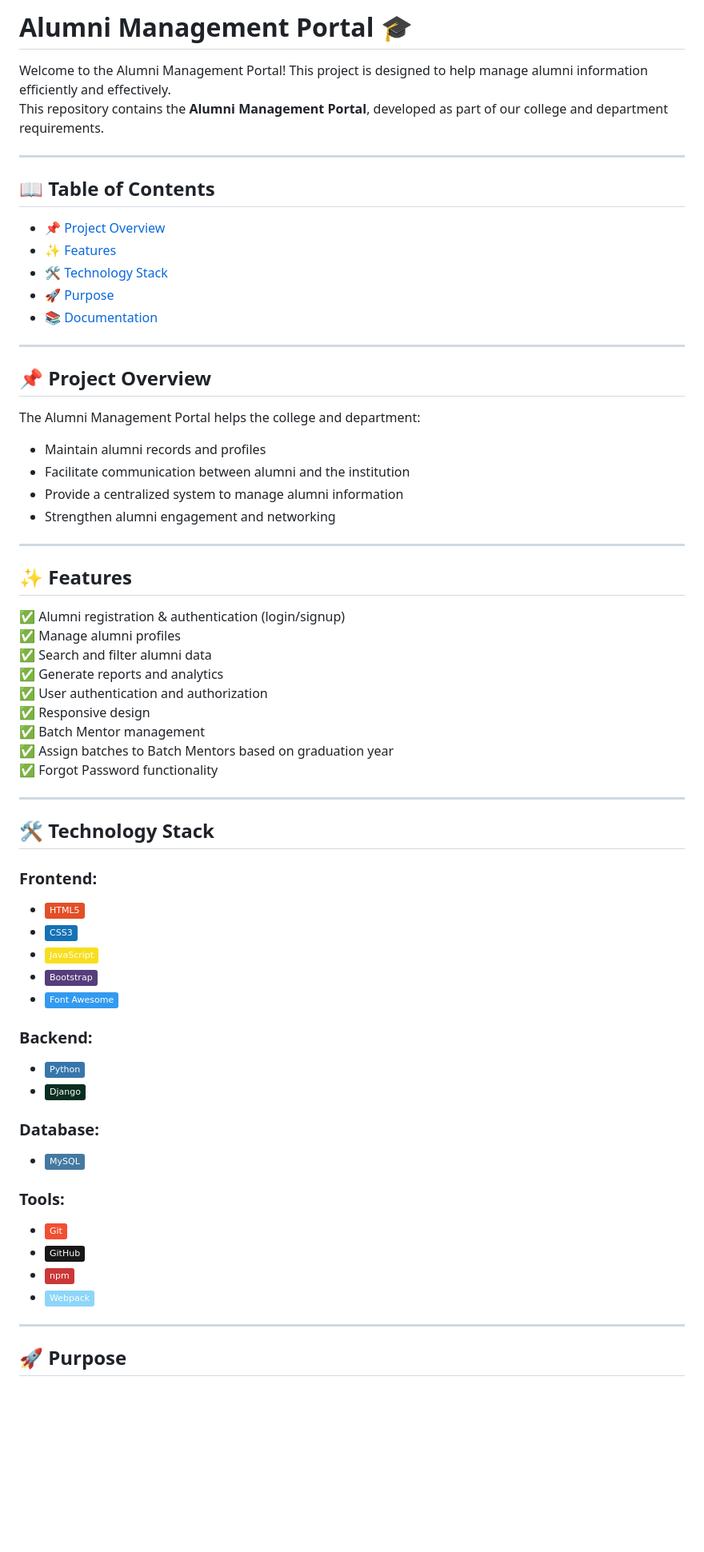
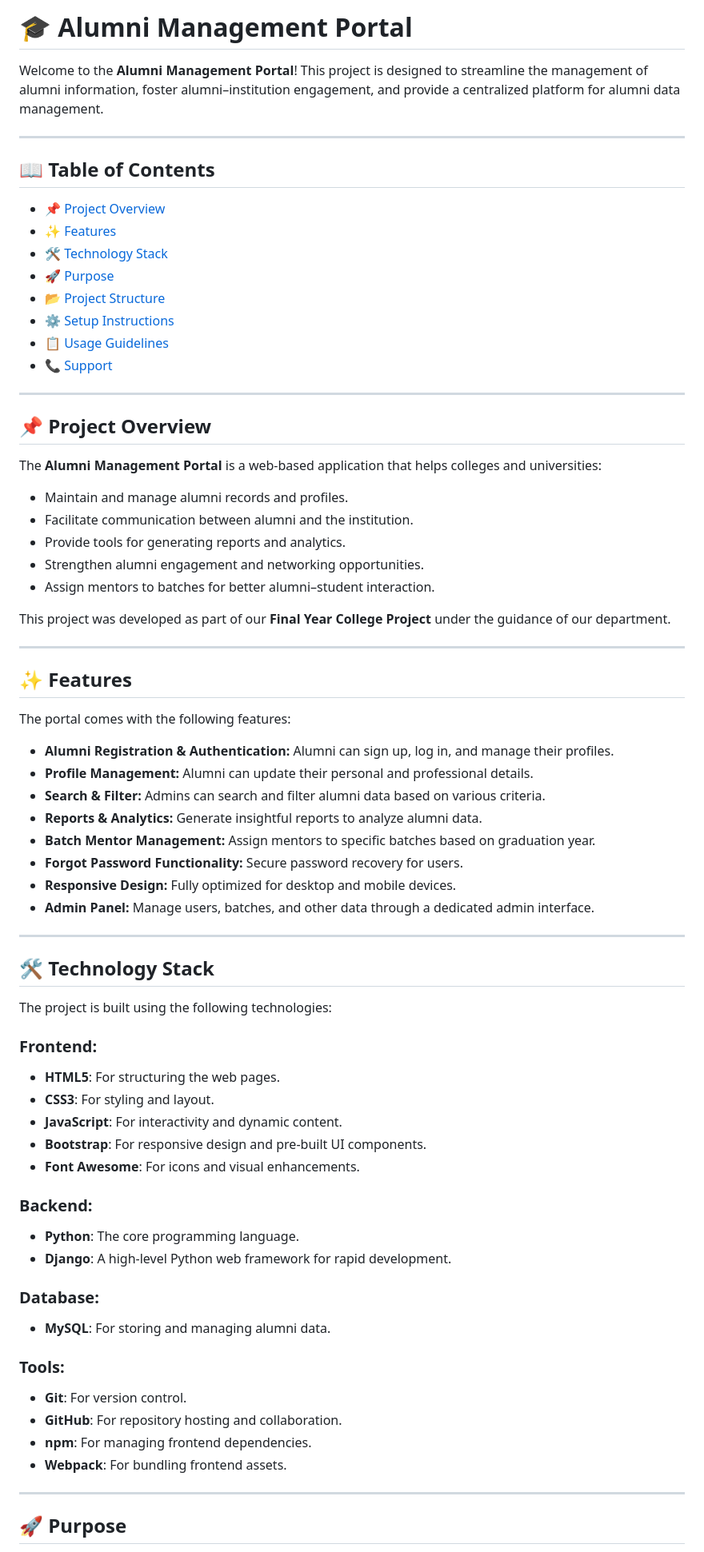
Before and after one commit to darkrai2699-cyber/tnp-web, a Markdown page: README.md, the part around the change printed below. Shown: that part at 80% size. Drawn GitHub-style; badges without logos; blank space fills up the shorter version.

```diff
--- a/README.md
+++ b/README.md
@@ -1,7 +1,6 @@
-# Alumni Management Portal 🎓
+# 🎓 Alumni Management Portal
 
-Welcome to the Alumni Management Portal! This project is designed to help manage alumni information efficiently and effectively.
-This repository contains the **Alumni Management Portal**, developed as part of our college and department requirements.
+Welcome to the **Alumni Management Portal**! This project is designed to streamline the management of alumni information, foster alumni–institution engagement, and provide a centralized platform for alumni data management.
 
 ---
 
@@ -10,54 +9,63 @@ This repository contains the **Alumni Management Portal**, developed as part of
 - [✨ Features](#-features)
 - [🛠️ Technology Stack](#️-technology-stack)
 - [🚀 Purpose](#-purpose)
-- [📚 Documentation](#-documentation)
+- [📂 Project Structure](#-project-structure)
+- [⚙️ Setup Instructions](#️-setup-instructions)
+- [📋 Usage Guidelines](#-usage-guidelines)
+- [📞 Support](#-support)
 
 ---
 
 ## 📌 Project Overview
-The Alumni Management Portal helps the college and department:
-- Maintain alumni records and profiles
-- Facilitate communication between alumni and the institution
-- Provide a centralized system to manage alumni information
-- Strengthen alumni engagement and networking
+
+The **Alumni Management Portal** is a web-based application that helps colleges and universities:
+- Maintain and manage alumni records and profiles.
+- Facilitate communication between alumni and the institution.
+- Provide tools for generating reports and analytics.
+- Strengthen alumni engagement and networking opportunities.
+- Assign mentors to batches for better alumni–student interaction.
+
+This project was developed as part of our **Final Year College Project** under the guidance of our department.
 
 ---
 
 ## ✨ Features
 
-✅ Alumni registration & authentication (login/signup)
-✅ Manage alumni profiles
-✅ Search and filter alumni data
-✅ Generate reports and analytics
-✅ User authentication and authorization
-✅ Responsive design
-✅ Batch Mentor management
-✅ Assign batches to Batch Mentors based on graduation year
-✅ Forgot Password functionality
+The portal comes with the following features:
+- **Alumni Registration & Authentication:** Alumni can sign up, log in, and manage their profiles.
+- **Profile Management:** Alumni can update their personal and professional details.
+- **Search & Filter:** Admins can search and filter alumni data based on various criteria.
+- **Reports & Analytics:** Generate insightful reports to analyze alumni data.
+- **Batch Mentor Management:** Assign mentors to specific batches based on graduation year.
+- **Forgot Password Functionality:** Secure password recovery for users.
+- **Responsive Design:** Fully optimized for desktop and mobile devices.
+- **Admin Panel:** Manage users, batches, and other data through a dedicated admin interface.
 
 ---
 
 ## 🛠️ Technology Stack
 
+The project is built using the following technologies:
+
 ### **Frontend:**
-- ![HTML5](https://img.shields.io/badge/HTML5-E34F26?style=flat&logo=html5&logoColor=white)
-- ![CSS3](https://img.shields.io/badge/CSS3-1572B6?style=flat&logo=css3&logoColor=white)
-- ![JavaScript](https://img.shields.io/badge/JavaScript-F7DF1E?style=flat&logo=javascript&logoColor=black)
-- ![Bootstrap](https://img.shields.io/badge/Bootstrap-563D7C?style=flat&logo=bootstrap&logoColor=white)
-- ![Font Awesome](https://img.shields.io/badge/Font%20Awesome-339AF0?style=flat&logo=font-awesome&logoColor=white)
+- **HTML5**: For structuring the web pages.
+- **CSS3**: For styling and layout.
+- **JavaScript**: For interactivity and dynamic content.
+- **Bootstrap**: For responsive design and pre-built UI components.
+- **Font Awesome**: For icons and visual enhancements.
 
 ### **Backend:**
-- ![Python](https://img.shields.io/badge/Python-3776AB?style=flat&logo=python&logoColor=white)
-- ![Django](https://img.shields.io/badge/Django-092E20?style=flat&logo=django&logoColor=white)
+- **Python**: The core programming language.
+- **Django**: A high-level Python web framework for rapid development.
 
 ### **Database:**
-- ![MySQL](https://img.shields.io/badge/MySQL-4479A1?style=flat&logo=mysql&logoColor=white)
+- **MySQL**: For storing and managing alumni data.
 
 ### **Tools:**
-- ![Git](https://img.shields.io/badge/Git-F05032?style=flat&logo=git&logoColor=white)
-- ![GitHub](https://img.shields.io/badge/GitHub-181717?style=flat&logo=github&logoColor=white)
-- ![npm](https://img.shields.io/badge/npm-CB3837?style=flat&logo=npm&logoColor=white)
-- ![Webpack](https://img.shields.io/badge/Webpack-8DD6F9?style=flat&logo=webpack&logoColor=black)
+- **Git**: For version control.
+- **GitHub**: For repository hosting and collaboration.
+- **npm**: For managing frontend dependencies.
+- **Webpack**: For bundling frontend assets.
 
 ---
 
```
Also changed, not shown: other parts of README.md (+47 -14 lines).
